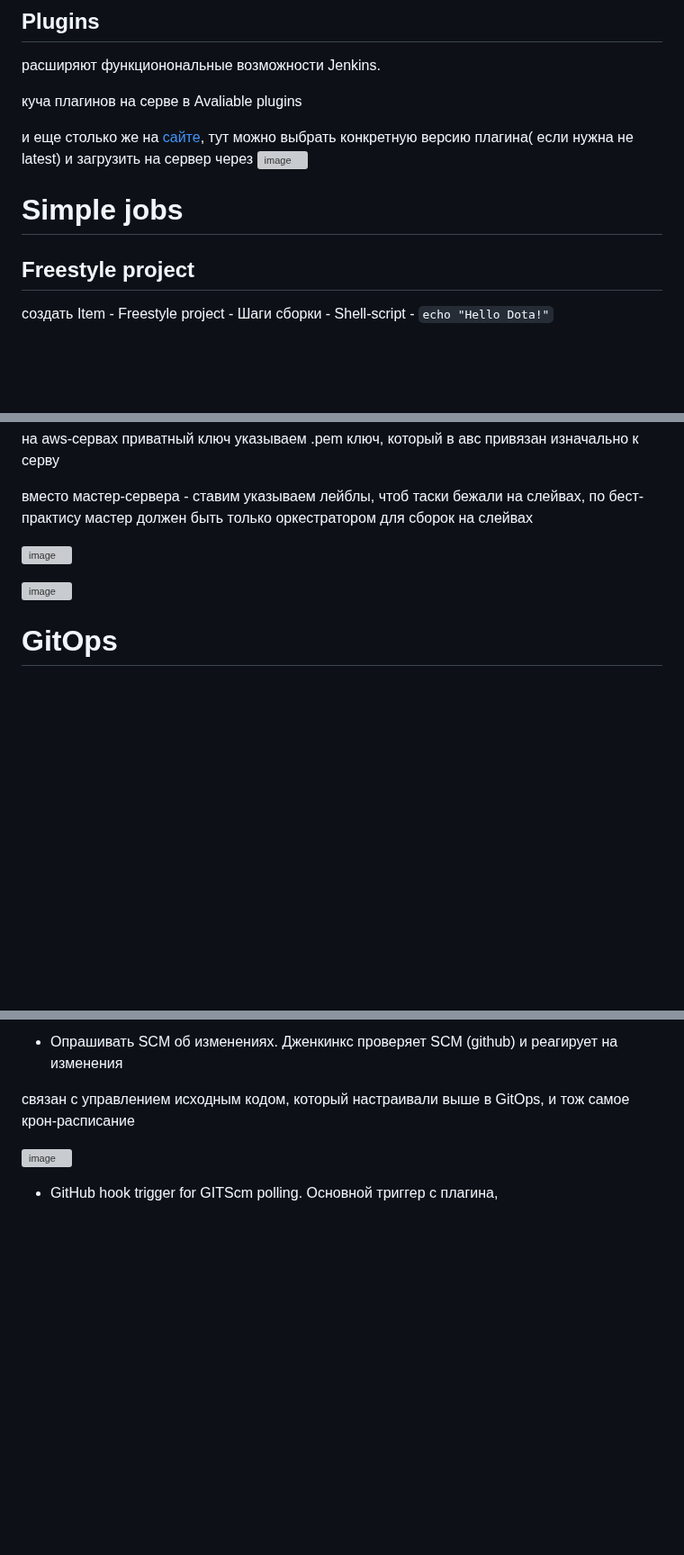
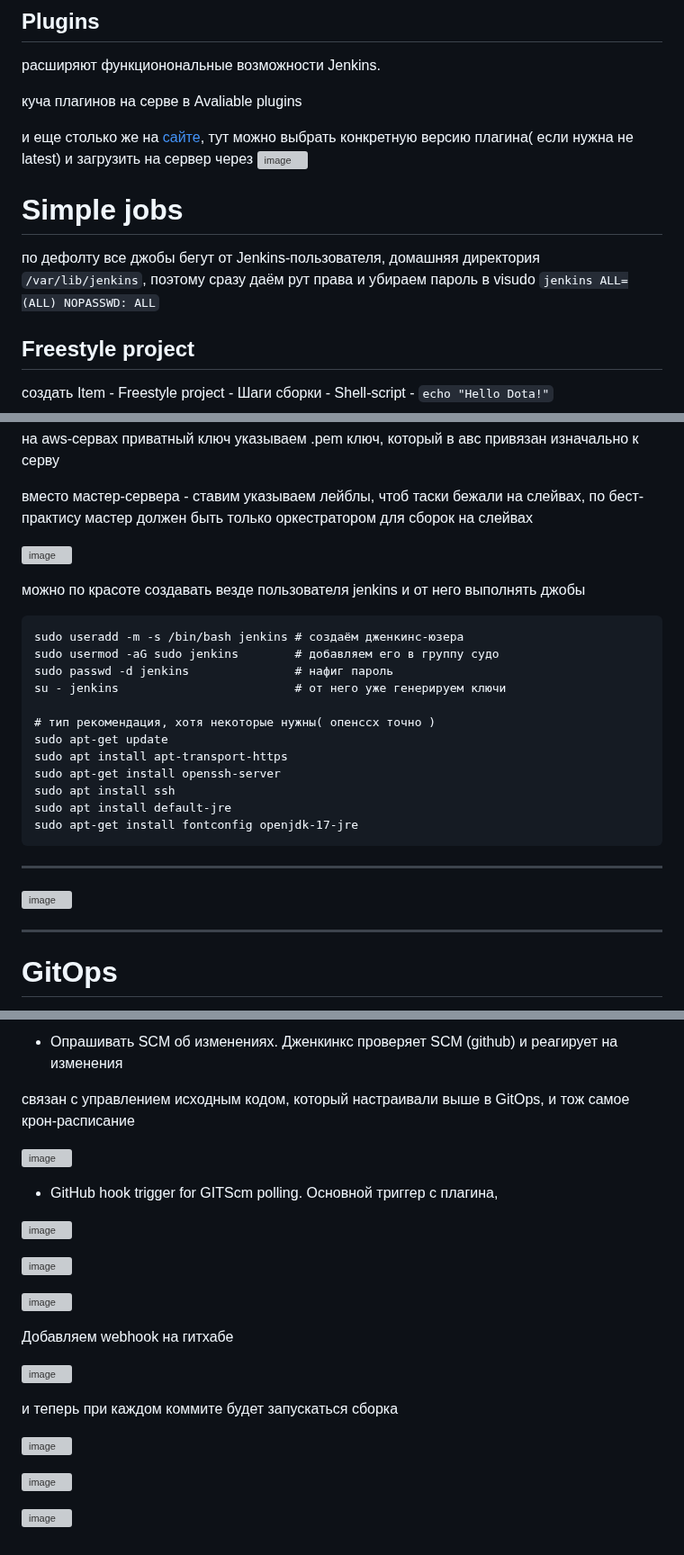
Before and after one commit to Wireflex/CI-CD, a Markdown page: Jenkins/README.md, 3 parts joined by grey strips. Shown at 90% size. Drawn GitHub-style; blank space fills up the shorter version; grey boxes are pictures that could not be loaded.

````diff
--- a/Jenkins/README.md
+++ b/Jenkins/README.md
@@ -36,9 +36,8 @@ volumes:
 
 и еще столько же на [сайте](https://plugins.jenkins.io/), тут можно выбрать конкретную версию плагина( если нужна не latest) и загрузить на сервер через ![image](https://github.com/user-attachments/assets/71a7769f-4924-424e-b080-222730701027)
 
-
 # Simple jobs
-
+по дефолту все джобы бегут от Jenkins-пользователя, домашняя директория ```/var/lib/jenkins```, поэтому сразу даём рут права и убираем пароль в visudo ```jenkins ALL=(ALL) NOPASSWD: ALL```
 ## Freestyle project
 создать Item - Freestyle project - Шаги сборки - Shell-script - ```echo "Hello Dota!"```
 
@@ -90,7 +89,27 @@ ssh-agent сохраняет ssh-key и username в credentials, а ssh-slaves
 
 ![image](https://github.com/user-attachments/assets/5916c449-0553-4bad-8b19-e2ddb8fab435)
 
+можно по красоте создавать везде пользователя jenkins и от него выполнять джобы
+```
+sudo useradd -m -s /bin/bash jenkins # создаём дженкинс-юзера
+sudo usermod -aG sudo jenkins        # добавляем его в группу судо
+sudo passwd -d jenkins               # нафиг пароль
+su - jenkins                         # от него уже генерируем ключи
+
+# тип рекомендация, хотя некоторые нужны( опенссх точно )
+sudo apt-get update
+sudo apt install apt-transport-https
+sudo apt-get install openssh-server
+sudo apt install ssh
+sudo apt install default-jre
+sudo apt-get install fontconfig openjdk-17-jre
+```
+
+---
+
 ![image](https://github.com/user-attachments/assets/ad92a659-e4f1-4919-813c-0414b3c5e711)
+
+---
 
 # GitOps
 
@@ -122,3 +141,21 @@ http://localhost:8080/job/first_job/build?token=dota2
 ![image](https://github.com/user-attachments/assets/56ce00a3-e92d-48c2-8ba1-7d4eff189c61)
 
 - GitHub hook trigger for GITScm polling. Основной триггер с плагина,
+
+![image](https://github.com/user-attachments/assets/aec099ab-5793-4653-a0f9-70300d9b129d)
+
+![image](https://github.com/user-attachments/assets/3dc0151d-1d03-40f3-8848-13edf70e7fb8)
+
+![image](https://github.com/user-attachments/assets/f2104304-7e8e-4e20-bfa5-a583a0310fe3)
+
+Добавляем webhook на гитхабе
+
+![image](https://github.com/user-attachments/assets/37850fcb-71c9-43cb-b503-4cd7e14f787d)
+
+и теперь при каждом коммите будет запускаться сборка
+
+![image](https://github.com/user-attachments/assets/6e7e5df8-9b53-47a1-9425-e4202aec7fa9)
+
+![image](https://github.com/user-attachments/assets/61386f07-9c02-4d62-8423-0344802fa0d7)
+
+![image](https://github.com/user-attachments/assets/d9b74329-c241-4c0c-b7df-52907810f8e4)
````
